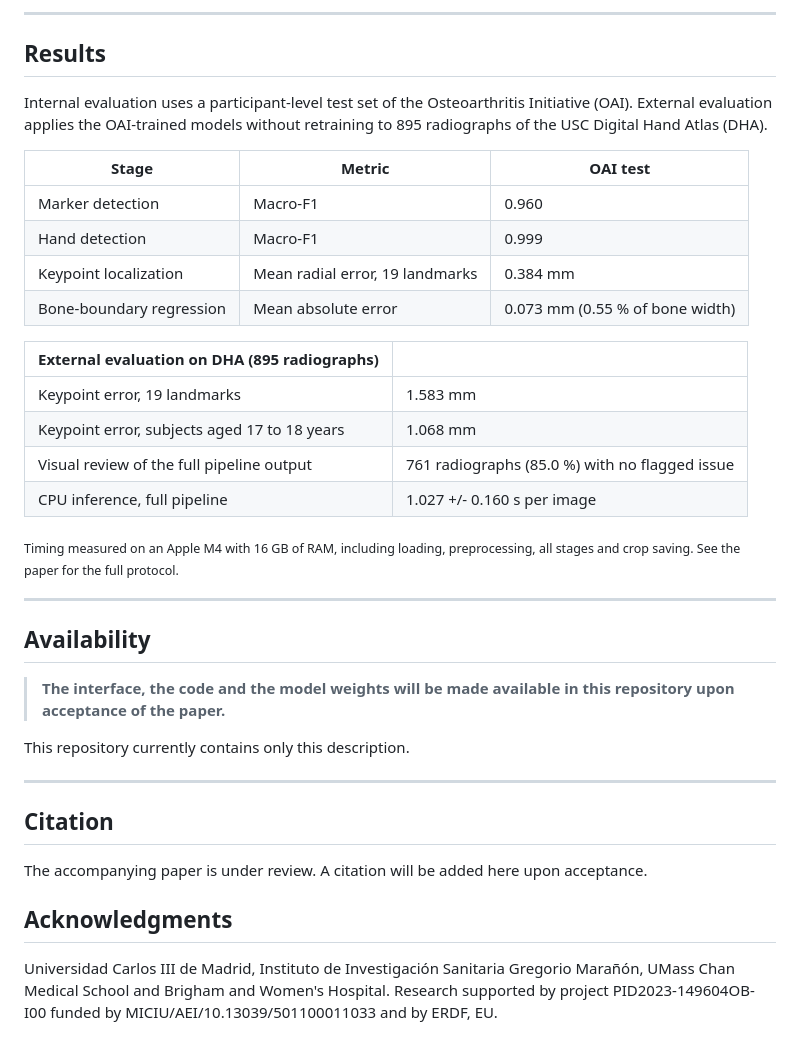
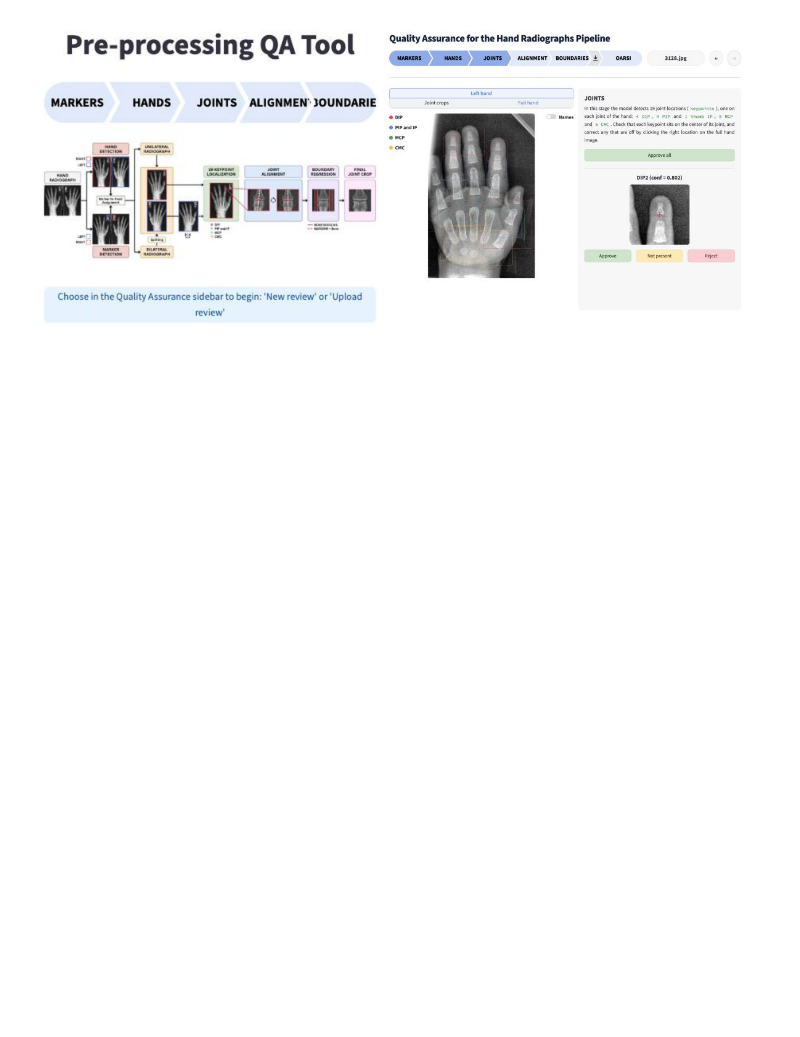
Before and after one commit to BSEL-UC3M/hand-joint-qa, a Markdown page: README.md, the part around one of its changes. GitHub-like rendering; pictures changed too: docs/assets/interface_home.png (added), docs/assets/interface_joints.png (added); blank space fills up the shorter version.

```diff
--- a/README.md
+++ b/README.md
@@ -99,46 +38,4 @@ controls to approve or correct it.
----
-
-## Results
-
-Internal evaluation uses a participant-level test set of the Osteoarthritis
-Initiative (OAI). External evaluation applies the OAI-trained models without
-retraining to 895 radiographs of the USC Digital Hand Atlas (DHA).
-
-| Stage | Metric | OAI test |
-|---|---|---|
-| Marker detection | Macro-F1 | 0.960 |
-| Hand detection | Macro-F1 | 0.999 |
-| Keypoint localization | Mean radial error, 19 landmarks | 0.384 mm |
-| Bone-boundary regression | Mean absolute error | 0.073 mm (0.55 % of bone width) |
-
-| External evaluation on DHA (895 radiographs) | |
-|---|---|
-| Keypoint error, 19 landmarks | 1.583 mm |
-| Keypoint error, subjects aged 17 to 18 years | 1.068 mm |
-| Visual review of the full pipeline output | 761 radiographs (85.0 %) with no flagged issue |
-| CPU inference, full pipeline | 1.027 +/- 0.160 s per image |
-
-<sub>Timing measured on an Apple M4 with 16 GB of RAM, including loading, preprocessing, all stages and crop saving. See the paper for the full protocol.</sub>
-
----
-
-## Availability
-
-> **The interface, the code and the model weights will be made available in this
-> repository upon acceptance of the paper.**
-
-This repository currently contains only this description.
-
----
-
-## Citation
-
-The accompanying paper is under review. A citation will be added here upon
-acceptance.
-
-## Acknowledgments
-
-Universidad Carlos III de Madrid, Instituto de Investigación Sanitaria Gregorio
-Marañón, UMass Chan Medical School and Brigham and Women's Hospital.
-Research supported by project PID2023-149604OB-I00 funded by
-MICIU/AEI/10.13039/501100011033 and by ERDF, EU.
+<div align="center">
+<img src="docs/assets/interface_home.png" alt="Interface start screen" width="45%">
+<img src="docs/assets/interface_joints.png" alt="Interface joints stage" width="50%">
+</div>
```
Also changed, not shown: other parts of README.md (+20 -81 lines).
